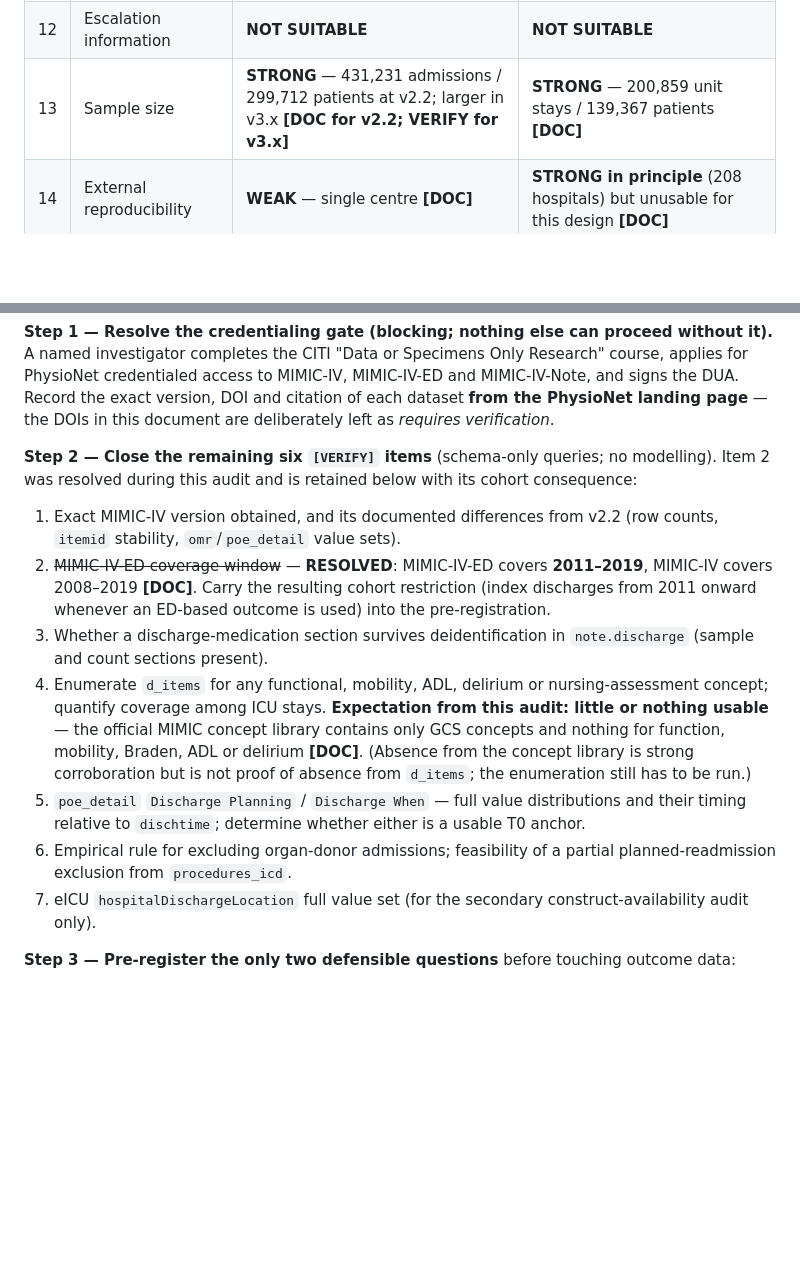
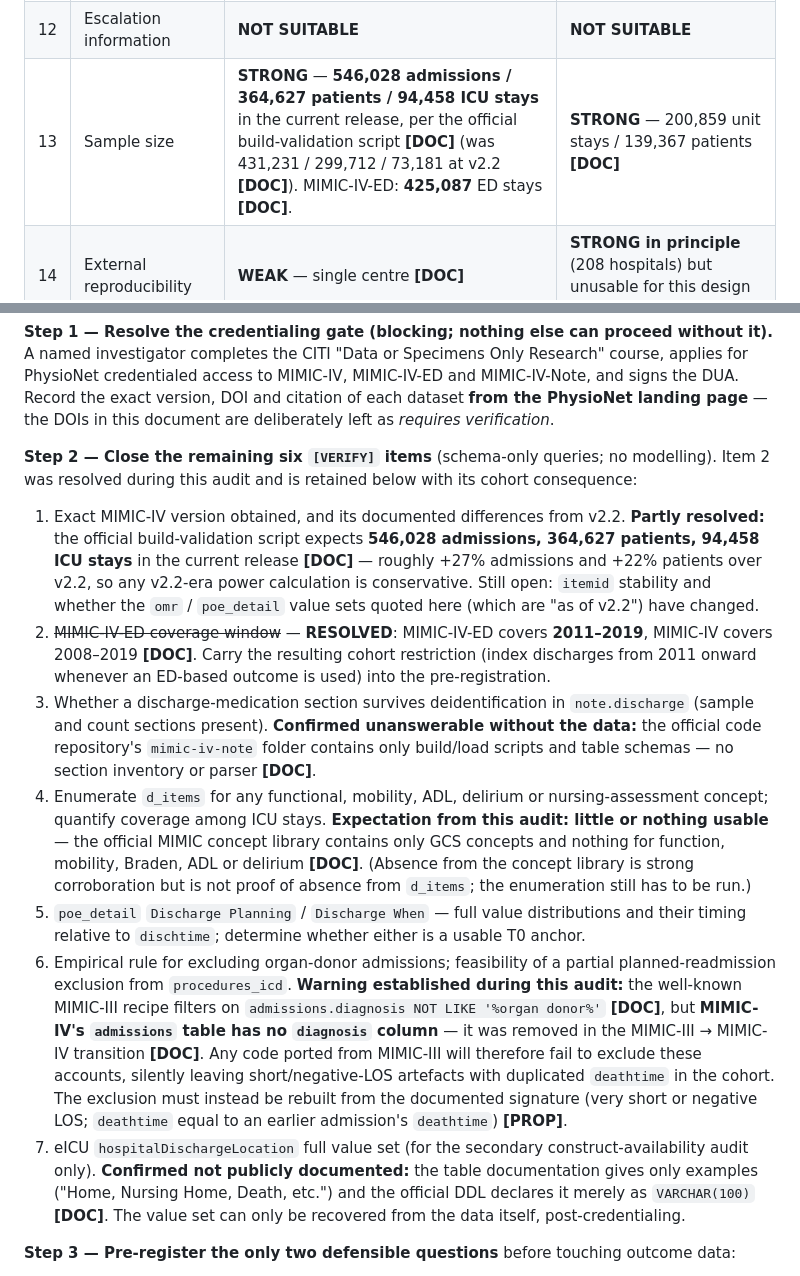
Before and after one commit to azoz20121234-ui/Virtual-Nursing-, a Markdown page: docs/carelink-dataset-feasibility-audit.md, 2 parts joined by grey strips. Rendered like a GitHub page; blank space fills up the shorter version.

Commit message:
Add current-release row counts and an organ-donor exclusion warning
Further verification against the official MIMIC Code Repository, which is
reachable from this environment while PhysioNet is not.

- Current-release sizes, from the official build-validation script: 546,028
  admissions, 364,627 patients, 94,458 ICU stays (v2.2 was 431,231 / 299,712
  / 73,181), and 425,087 ED stays. Roughly +27% admissions over v2.2, so any
  v2.2-era power calculation is conservative. Partly closes verify item 1;
  itemid stability and the v2.2-era omr/poe_detail value sets remain open.
- Organ-donor exclusion: the standard MIMIC-III recipe filters on
  admissions.diagnosis, a column MIMIC-IV does not have. Code ported from
  MIMIC-III will silently fail to exclude these accounts, leaving short and
  negative-LOS artefacts with duplicated deathtime in the cohort. The
  exclusion has to be rebuilt from the documented signature instead.
- eICU hospitalDischargeLocation value set confirmed as not publicly
  documented: examples only in the table docs, VARCHAR(100) in the DDL. It
  is recoverable only from the data, post-credentialing.
- Discharge-medication section question confirmed unanswerable without the
  data: the mimic-iv-note code folder holds only build scripts and schemas.

Co-Authored-By: Claude Opus 5 <noreply@anthropic.com>
Claude-Session: https://claude.ai/code/session_0194nYFc3jYpk76iA8Tj7NqF

```diff
--- a/docs/carelink-dataset-feasibility-audit.md
+++ b/docs/carelink-dataset-feasibility-audit.md
@@ -725,7 +725,7 @@ comparison a false precision.
 | 10 | Social information | **NOT SUITABLE** — Social History removed **[DOC]** | **WEAK-to-MODERATE** — care-plan proxy/psychosocial fields **[DOC]** |
 | 11 | Monitoring information | **MODERATE (in-hospital ICU)**; **NOT SUITABLE (post-discharge)** | **STRONG (in-hospital ICU)**; **NOT SUITABLE (post-discharge)** |
 | 12 | Escalation information | **NOT SUITABLE** | **NOT SUITABLE** |
-| 13 | Sample size | **STRONG** — 431,231 admissions / 299,712 patients at v2.2; larger in v3.x **[DOC for v2.2; VERIFY for v3.x]** | **STRONG** — 200,859 unit stays / 139,367 patients **[DOC]** |
+| 13 | Sample size | **STRONG** — **546,028 admissions / 364,627 patients / 94,458 ICU stays** in the current release, per the official build-validation script **[DOC]** (was 431,231 / 299,712 / 73,181 at v2.2 **[DOC]**). MIMIC-IV-ED: **425,087** ED stays **[DOC]**. | **STRONG** — 200,859 unit stays / 139,367 patients **[DOC]** |
 | 14 | External reproducibility | **WEAK** — single centre **[DOC]** | **STRONG in principle** (208 hospitals) but unusable for this design **[DOC]** |
 | 15 | Documentation quality | **STRONG** — per-table docs, changelog, peer-reviewed paper | **STRONG** — per-table docs with explicit completeness warnings |
 
@@ -900,13 +900,18 @@ this document are deliberately left as *requires verification*.
 **Step 2 — Close the remaining six `[VERIFY]` items** (schema-only queries; no modelling). Item 2 was
 resolved during this audit and is retained below with its cohort consequence:
 
-1. Exact MIMIC-IV version obtained, and its documented differences from v2.2 (row counts, `itemid`
-   stability, `omr`/`poe_detail` value sets).
+1. Exact MIMIC-IV version obtained, and its documented differences from v2.2. **Partly resolved:** the
+   official build-validation script expects **546,028 admissions, 364,627 patients, 94,458 ICU stays**
+   in the current release **[DOC]** — roughly +27% admissions and +22% patients over v2.2, so any
+   v2.2-era power calculation is conservative. Still open: `itemid` stability and whether the
+   `omr` / `poe_detail` value sets quoted here (which are "as of v2.2") have changed.
 2. ~~MIMIC-IV-ED coverage window~~ — **RESOLVED**: MIMIC-IV-ED covers **2011–2019**, MIMIC-IV covers
    2008–2019 **[DOC]**. Carry the resulting cohort restriction (index discharges from 2011 onward
    whenever an ED-based outcome is used) into the pre-registration.
 3. Whether a discharge-medication section survives deidentification in `note.discharge` (sample and
-   count sections present).
+   count sections present). **Confirmed unanswerable without the data:** the official code repository's
+   `mimic-iv-note` folder contains only build/load scripts and table schemas — no section inventory or
+   parser **[DOC]**.
 4. Enumerate `d_items` for any functional, mobility, ADL, delirium or nursing-assessment concept;
    quantify coverage among ICU stays. **Expectation from this audit: little or nothing usable** — the
    official MIMIC concept library contains only GCS concepts and nothing for function, mobility,
@@ -915,9 +920,17 @@ resolved during this audit and is retained below with its cohort consequence:
 5. `poe_detail` `Discharge Planning` / `Discharge When` — full value distributions and their timing
    relative to `dischtime`; determine whether either is a usable T0 anchor.
 6. Empirical rule for excluding organ-donor admissions; feasibility of a partial planned-readmission
-   exclusion from `procedures_icd`.
+   exclusion from `procedures_icd`. **Warning established during this audit:** the well-known
+   MIMIC-III recipe filters on `admissions.diagnosis NOT LIKE '%organ donor%'` **[DOC]**, but
+   **MIMIC-IV's `admissions` table has no `diagnosis` column** — it was removed in the MIMIC-III →
+   MIMIC-IV transition **[DOC]**. Any code ported from MIMIC-III will therefore fail to exclude these
+   accounts, silently leaving short/negative-LOS artefacts with duplicated `deathtime` in the cohort.
+   The exclusion must instead be rebuilt from the documented signature (very short or negative LOS;
+   `deathtime` equal to an earlier admission's `deathtime`) **[PROP]**.
 7. eICU `hospitalDischargeLocation` full value set (for the secondary construct-availability audit
-   only).
+   only). **Confirmed not publicly documented:** the table documentation gives only examples ("Home,
+   Nursing Home, Death, etc.") and the official DDL declares it merely as `VARCHAR(100)` **[DOC]**.
+   The value set can only be recovered from the data itself, post-credentialing.
 
 **Step 3 — Pre-register the only two defensible questions** before touching outcome data:
 
```
